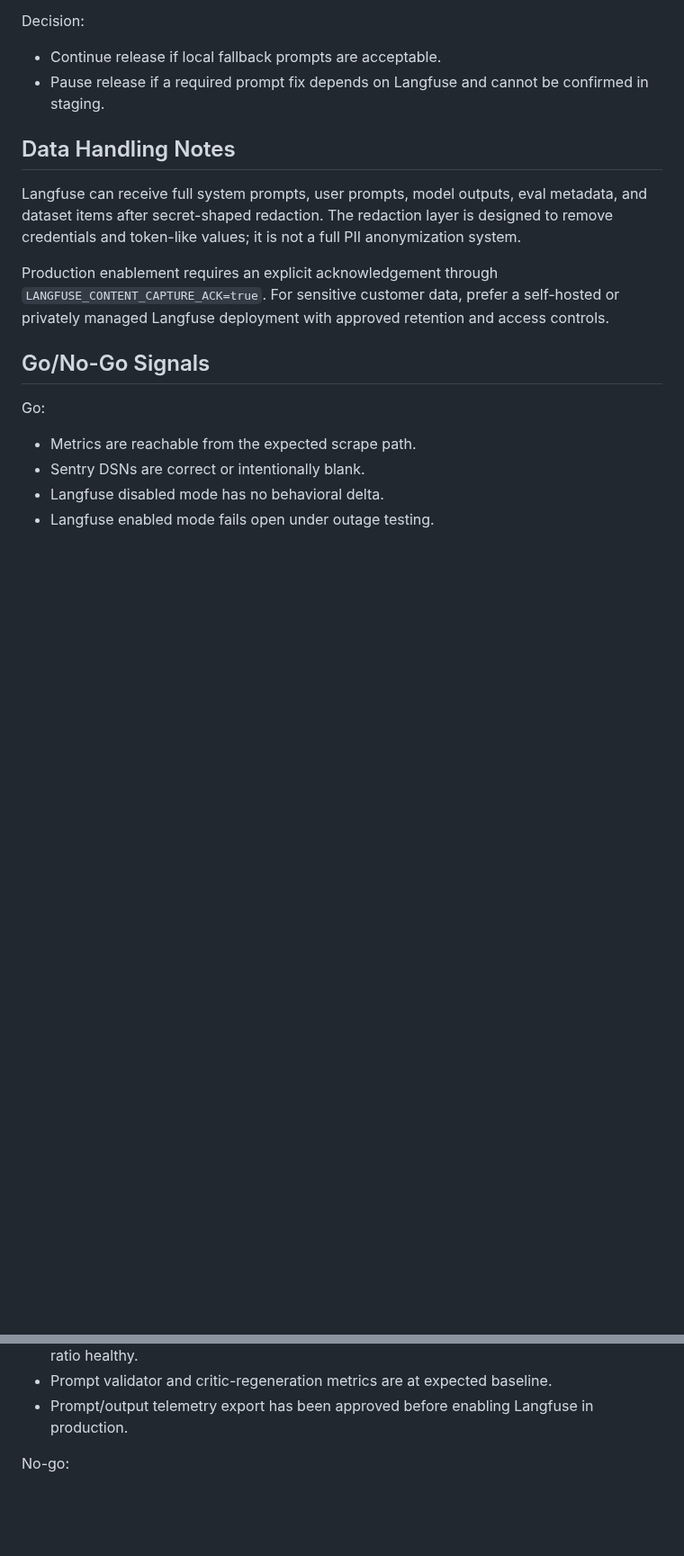
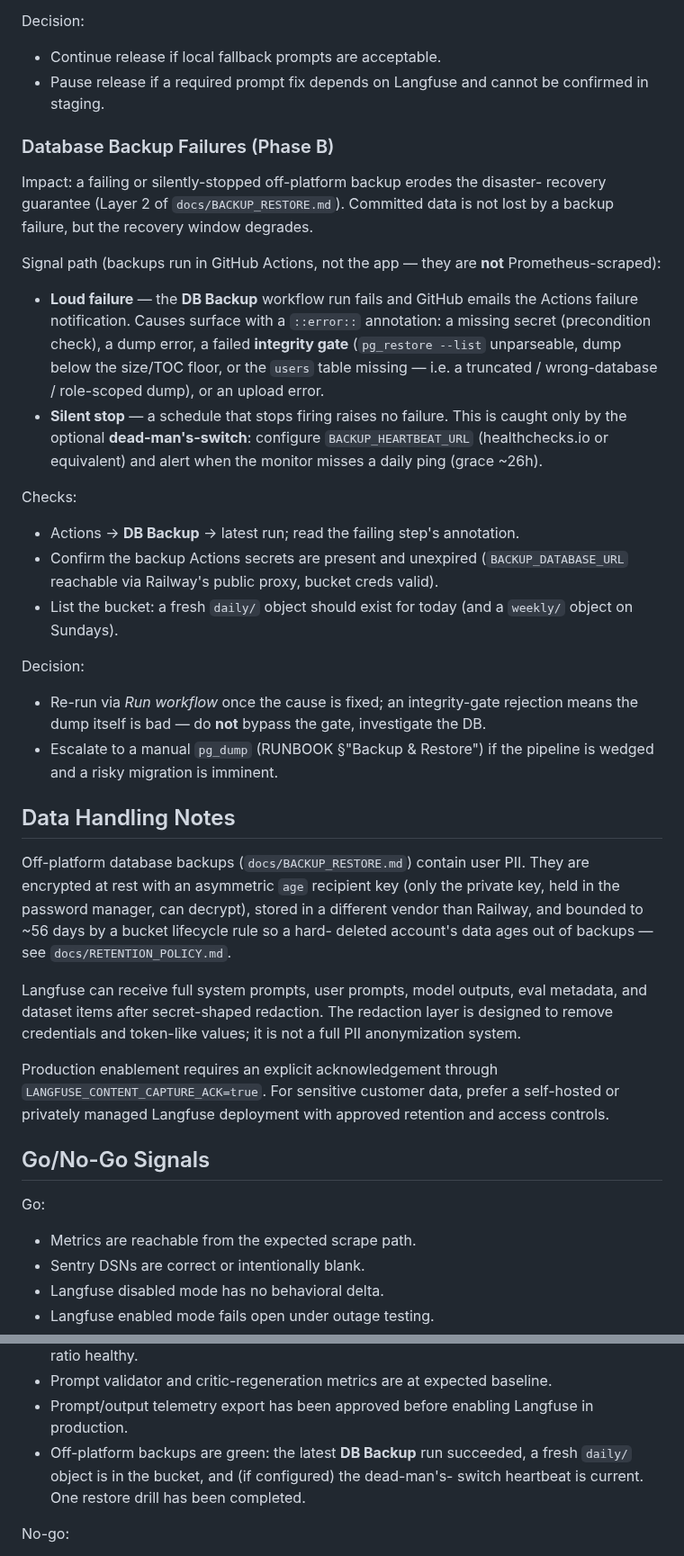
Before and after one commit to rsqrd-labs/specforge, a Markdown page: docs/OBSERVABILITY_RUNBOOK.md, 2 parts joined by grey strips. Shown at 90% size. Drawn GitHub-style; blank space fills up the shorter version.

Commit message:
docs(ops): add DB backup monitoring to the observability runbook (issue #45)
Backups run in GitHub Actions, not Prometheus, so document how their health is
observed: the loud-failure path (workflow failure + ::error:: annotations, incl.
integrity-gate rejections) and the silent-stop path (the optional
BACKUP_HEARTBEAT_URL dead-man's-switch). Adds a Backup Failures incident-response
subsection, a Go/No-Go signal, and a data-handling note that off-platform backups
hold PII (age-encrypted, off-vendor, ~56-day bounded).

Docs only.

Co-Authored-By: Claude Opus 4.8 <noreply@anthropic.com>

```diff
--- a/docs/OBSERVABILITY_RUNBOOK.md
+++ b/docs/OBSERVABILITY_RUNBOOK.md
@@ -451,7 +451,48 @@ Decision:
 - Pause release if a required prompt fix depends on Langfuse and cannot be
   confirmed in staging.
 
+### Database Backup Failures (Phase B)
+
+Impact: a failing or silently-stopped off-platform backup erodes the disaster-
+recovery guarantee (Layer 2 of `docs/BACKUP_RESTORE.md`). Committed data is not
+lost by a backup failure, but the recovery window degrades.
+
+Signal path (backups run in GitHub Actions, not the app — they are **not**
+Prometheus-scraped):
+
+- **Loud failure** — the **DB Backup** workflow run fails and GitHub emails the
+  Actions failure notification. Causes surface with a `::error::` annotation:
+  a missing secret (precondition check), a dump error, a failed **integrity
+  gate** (`pg_restore --list` unparseable, dump below the size/TOC floor, or the
+  `users` table missing — i.e. a truncated / wrong-database / role-scoped dump),
+  or an upload error.
+- **Silent stop** — a schedule that stops firing raises no failure. This is
+  caught only by the optional **dead-man's-switch**: configure
+  `BACKUP_HEARTBEAT_URL` (healthchecks.io or equivalent) and alert when the
+  monitor misses a daily ping (grace ~26h).
+
+Checks:
+
+- Actions → **DB Backup** → latest run; read the failing step's annotation.
+- Confirm the backup Actions secrets are present and unexpired
+  (`BACKUP_DATABASE_URL` reachable via Railway's public proxy, bucket creds valid).
+- List the bucket: a fresh `daily/` object should exist for today (and a
+  `weekly/` object on Sundays).
+
+Decision:
+
+- Re-run via *Run workflow* once the cause is fixed; an integrity-gate rejection
+  means the dump itself is bad — do **not** bypass the gate, investigate the DB.
+- Escalate to a manual `pg_dump` (RUNBOOK §"Backup & Restore") if the pipeline is
+  wedged and a risky migration is imminent.
+
 ## Data Handling Notes
+
+Off-platform database backups (`docs/BACKUP_RESTORE.md`) contain user PII. They
+are encrypted at rest with an asymmetric `age` recipient key (only the private
+key, held in the password manager, can decrypt), stored in a different vendor
+than Railway, and bounded to ~56 days by a bucket lifecycle rule so a hard-
+deleted account's data ages out of backups — see `docs/RETENTION_POLICY.md`.
 
 Langfuse can receive full system prompts, user prompts, model outputs, eval
 metadata, and dataset items after secret-shaped redaction. The redaction layer is
@@ -480,6 +521,9 @@ Go:
 - Prompt validator and critic-regeneration metrics are at expected baseline.
 - Prompt/output telemetry export has been approved before enabling Langfuse in
   production.
+- Off-platform backups are green: the latest **DB Backup** run succeeded, a
+  fresh `daily/` object is in the bucket, and (if configured) the dead-man's-
+  switch heartbeat is current. One restore drill has been completed.
 
 No-go:
 
```
